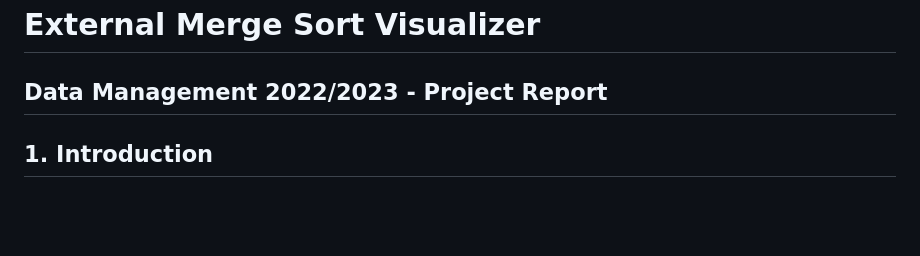
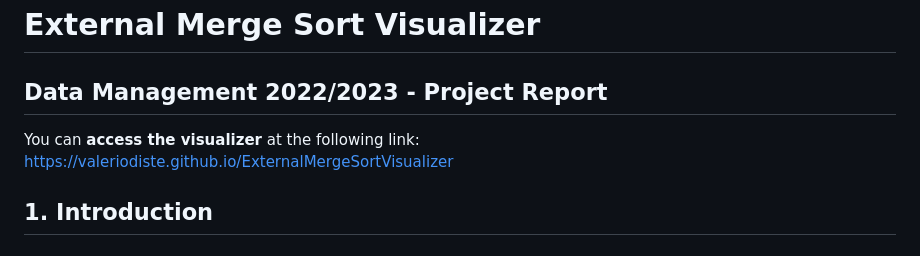
Before and after one commit to valeriodiste/ExternalMergeSortVisualizer, a Markdown page: README.md, the part around the change. Rendered like a GitHub page; blank space fills up the shorter version.

```diff
--- a/README.md
+++ b/README.md
@@ -3,6 +3,9 @@
 
 ## Data Management 2022/2023 - Project Report
 
+
+You can <b>access the visualizer</b> at the following link:<br>
+https://valeriodiste.github.io/ExternalMergeSortVisualizer
 
 ## 1. Introduction
 
```
